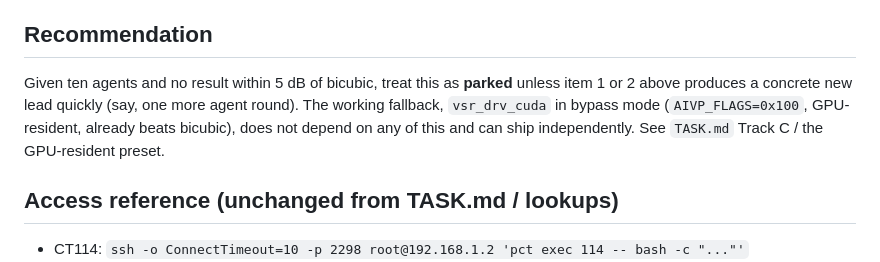
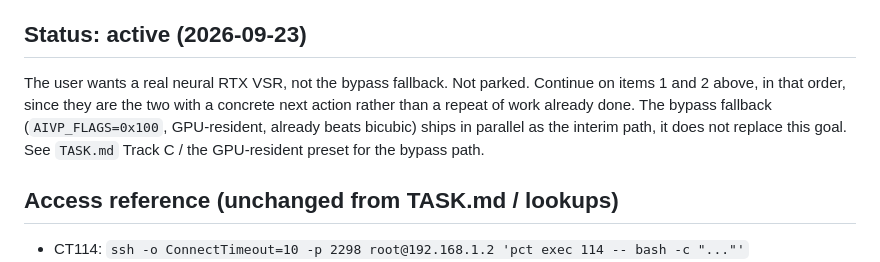
Before and after one commit to sanchitd5/jellyfin-gpu-upscale, a Markdown page: TASK.L17.md, the part around the change. Drawn GitHub-style.

Commit message:
TASK.L17.md: mark active, user wants real neural VSR not just bypass
Co-Authored-By: Claude Sonnet 5 <noreply@anthropic.com>

```diff
--- a/TASK.L17.md
+++ b/TASK.L17.md
@@ -67,12 +67,13 @@ finishing before drawing conclusions from partial numbers.
    with `a1=0`; one call passes a small host descriptor (`06 00 04 00 03 00 01 00 07 00 07 00 ...`).
    Never conclusively shown to affect L17, but never fully decoded either.
 
-## Recommendation
+## Status: active (2026-09-23)
 
-Given ten agents and no result within 5 dB of bicubic, treat this as **parked** unless item 1 or 2
-above produces a concrete new lead quickly (say, one more agent round). The working fallback,
-`vsr_drv_cuda` in bypass mode (`AIVP_FLAGS=0x100`, GPU-resident, already beats bicubic), does not
-depend on any of this and can ship independently. See `TASK.md` Track C / the GPU-resident preset.
+The user wants a real neural RTX VSR, not the bypass fallback. Not parked. Continue on items 1 and
+2 above, in that order, since they are the two with a concrete next action rather than a repeat of
+work already done. The bypass fallback (`AIVP_FLAGS=0x100`, GPU-resident, already beats bicubic)
+ships in parallel as the interim path, it does not replace this goal. See `TASK.md` Track C / the
+GPU-resident preset for the bypass path.
 
 ## Access reference (unchanged from TASK.md / lookups)
 
```
